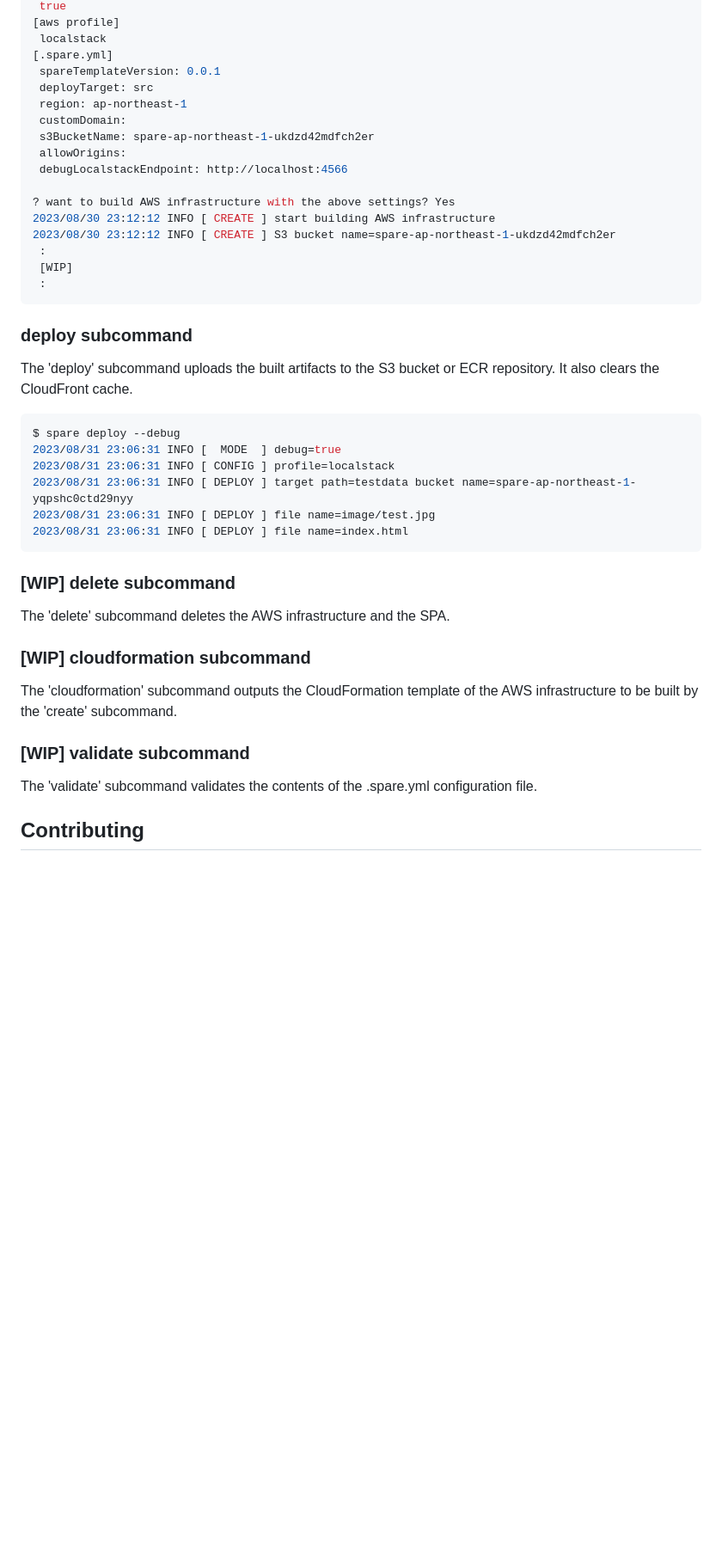
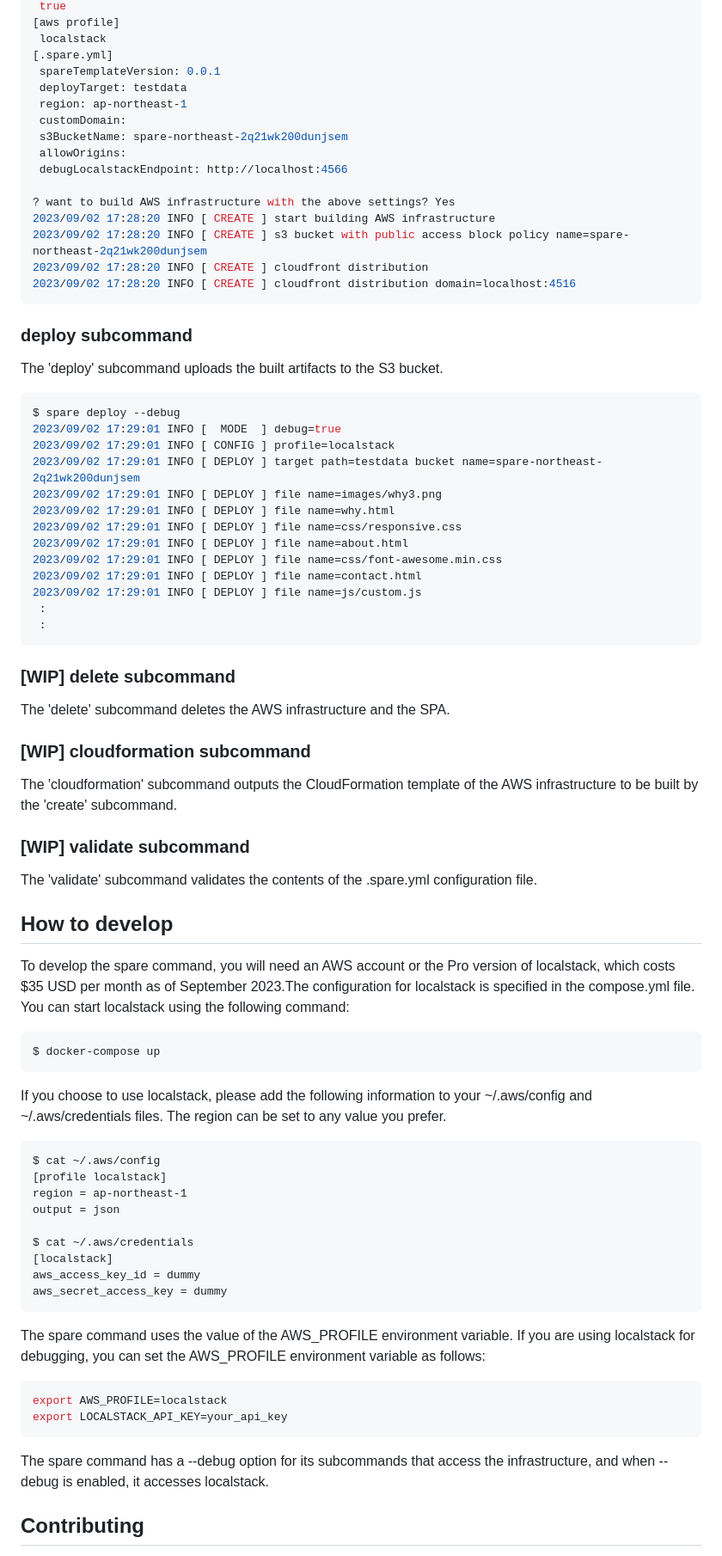
Before and after one commit to nao1215/spare, a Markdown page: README.md, the part around one of its changes. Shown at 86% size. Rendered like a GitHub page; blank space fills up the shorter version.

````diff
--- a/README.md
+++ b/README.md
@@ -59,30 +60,36 @@ $ spare build --debug
  localstack
 [.spare.yml]
  spareTemplateVersion: 0.0.1
- deployTarget: src
+ deployTarget: testdata
  region: ap-northeast-1
  customDomain:
- s3BucketName: spare-ap-northeast-1-ukdzd42mdfch2er
+ s3BucketName: spare-northeast-2q21wk200dunjsem
  allowOrigins:
  debugLocalstackEndpoint: http://localhost:4566
 
 ? want to build AWS infrastructure with the above settings? Yes
-2023/08/30 23:12:12 INFO [ CREATE ] start building AWS infrastructure
-2023/08/30 23:12:12 INFO [ CREATE ] S3 bucket name=spare-ap-northeast-1-ukdzd42mdfch2er
- :
- [WIP]
- :
+2023/09/02 17:28:20 INFO [ CREATE ] start building AWS infrastructure
+2023/09/02 17:28:20 INFO [ CREATE ] s3 bucket with public access block policy name=spare-northeast-2q21wk200dunjsem
+2023/09/02 17:28:20 INFO [ CREATE ] cloudfront distribution
+2023/09/02 17:28:20 INFO [ CREATE ] cloudfront distribution domain=localhost:4516
 ```
 
 ### deploy subcommand
-The 'deploy' subcommand uploads the built artifacts to the S3 bucket or ECR repository. It also clears the CloudFront cache.
+The 'deploy' subcommand uploads the built artifacts to the S3 bucket.
 ```bash
 $ spare deploy --debug
-2023/08/31 23:06:31 INFO [  MODE  ] debug=true
-2023/08/31 23:06:31 INFO [ CONFIG ] profile=localstack
-2023/08/31 23:06:31 INFO [ DEPLOY ] target path=testdata bucket name=spare-ap-northeast-1-yqpshc0ctd29nyy
-2023/08/31 23:06:31 INFO [ DEPLOY ] file name=image/test.jpg
-2023/08/31 23:06:31 INFO [ DEPLOY ] file name=index.html
+2023/09/02 17:29:01 INFO [  MODE  ] debug=true
+2023/09/02 17:29:01 INFO [ CONFIG ] profile=localstack
+2023/09/02 17:29:01 INFO [ DEPLOY ] target path=testdata bucket name=spare-northeast-2q21wk200dunjsem
+2023/09/02 17:29:01 INFO [ DEPLOY ] file name=images/why3.png
+2023/09/02 17:29:01 INFO [ DEPLOY ] file name=why.html
+2023/09/02 17:29:01 INFO [ DEPLOY ] file name=css/responsive.css
+2023/09/02 17:29:01 INFO [ DEPLOY ] file name=about.html
+2023/09/02 17:29:01 INFO [ DEPLOY ] file name=css/font-awesome.min.css
+2023/09/02 17:29:01 INFO [ DEPLOY ] file name=contact.html
+2023/09/02 17:29:01 INFO [ DEPLOY ] file name=js/custom.js
+ :
+ :
 ```
 
 ### [WIP] delete subcommand
@@ -93,6 +100,34 @@ The 'cloudformation' subcommand outputs the CloudFormation template of the AWS i
 
 ### [WIP] validate subcommand
 The 'validate' subcommand validates the contents of the .spare.yml configuration file.
+
+## How to develop
+To develop the spare command, you will need an AWS account or the Pro version of localstack, which costs $35 USD per month as of September 2023.The configuration for localstack is specified in the compose.yml file. You can start localstack using the following command:
+
+```bash
+$ docker-compose up
+```
+
+If you choose to use localstack, please add the following information to your ~/.aws/config and ~/.aws/credentials files. The region can be set to any value you prefer.
+```
+$ cat ~/.aws/config
+[profile localstack]
+region = ap-northeast-1
+output = json
+
+$ cat ~/.aws/credentials
+[localstack]
+aws_access_key_id = dummy
+aws_secret_access_key = dummy
+```
+
+The spare command uses the value of the AWS_PROFILE environment variable. If you are using localstack for debugging, you can set the AWS_PROFILE environment variable as follows:
+```bash
+export AWS_PROFILE=localstack
+export LOCALSTACK_API_KEY=your_api_key
+```
+
+The spare command has a --debug option for its subcommands that access the infrastructure, and when --debug is enabled, it accesses localstack.
 
 ## Contributing
 First off, thanks for taking the time to contribute! Contributions are not only related to development. For example, GitHub Star motivates me to develop!
````
Also changed, not shown: other parts of README.md (+7 -5 lines).
